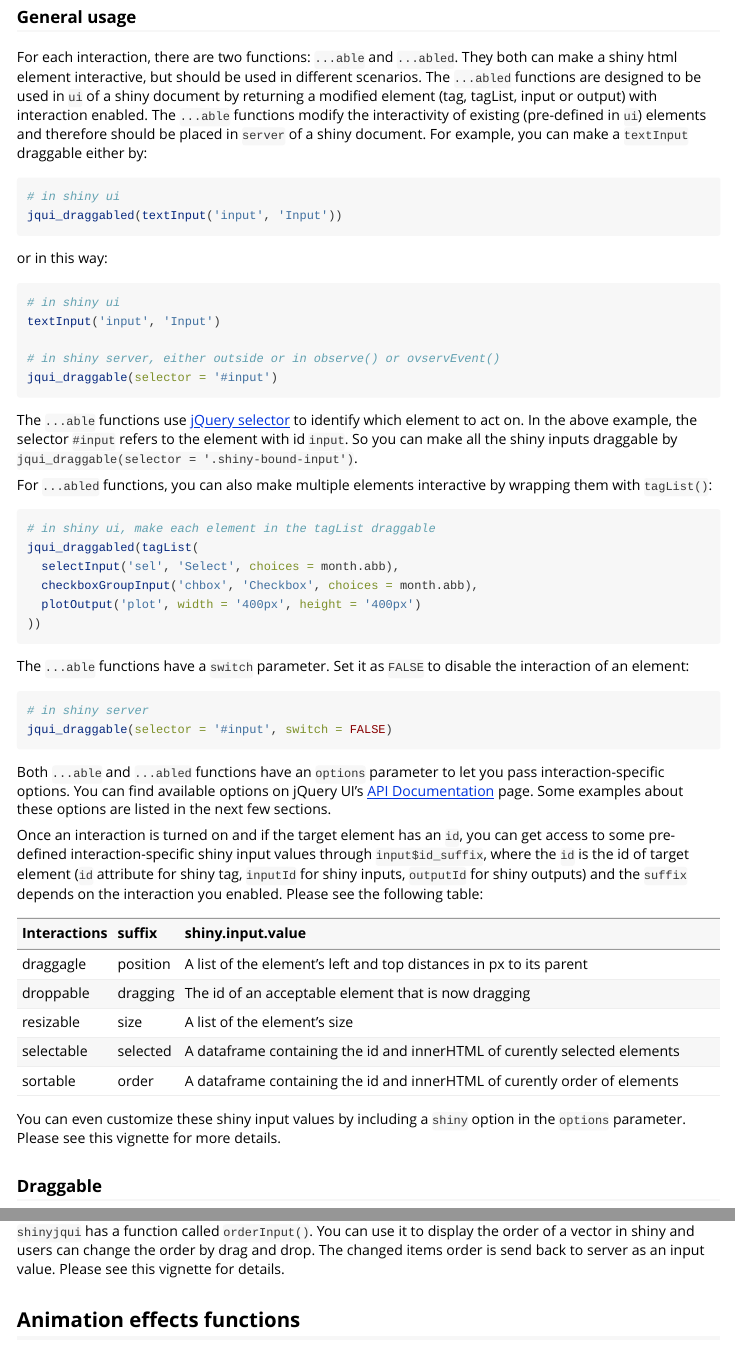
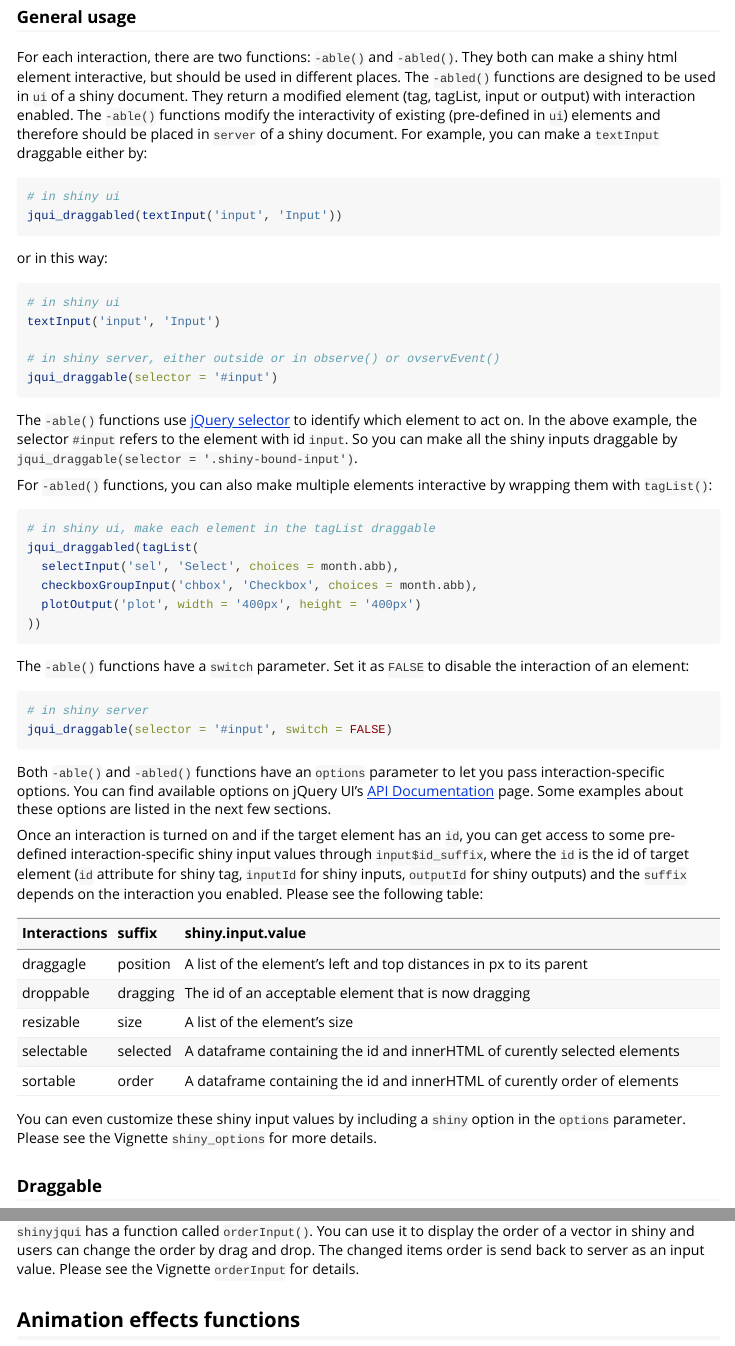
Before and after one commit to Yang-Tang/shinyjqui, an R Markdown document (vignettes/introduction.Rmd): the page in a window 1100 px wide, from 930 px down, and a second part further down, joined at a grey line. Rendered offline with R 4.5, knitr and Pandoc, with nearby package versions; long lines of code are wrapped.

Commit message:
some typos

````diff
--- a/vignettes/introduction.Rmd
+++ b/vignettes/introduction.Rmd
@@ -84,7 +84,7 @@ knitr::kable(func_intro[2:11, ], row.names = FALSE)
 
 ### General usage
 
-For each interaction, there are two functions: `...able` and `...abled`. They both can make a shiny html element interactive, but should be used in different scenarios. The `...abled` functions are designed to be used in `ui` of a shiny document by returning a modified element (tag, tagList, input or output) with interaction enabled. The `...able` functions modify the interactivity of existing (pre-defined in `ui`) elements and therefore should be placed in `server` of a shiny document. For example, you can make a `textInput` draggable either by:
+For each interaction, there are two functions: `-able()` and `-abled()`. They both can make a shiny html element interactive, but should be used in different places. The `-abled()` functions are designed to be used in `ui` of a shiny document. They return a modified element (tag, tagList, input or output) with interaction enabled. The `-able()` functions modify the interactivity of existing (pre-defined in `ui`) elements and therefore should be placed in `server` of a shiny document. For example, you can make a `textInput` draggable either by:
 
 ```{r, eval = FALSE}
 # in shiny ui
@@ -102,9 +102,9 @@ textInput('input', 'Input')
 jqui_draggable(selector = '#input')
 ```
 
-The `...able` functions use [jQuery selector](https://api.jquery.com/category/selectors/) to identify which element to act on. In the above example, the selector `#input` refers to the element with id `input`. So you can make all the shiny inputs draggable by `jqui_draggable(selector = '.shiny-bound-input')`.
+The `-able()` functions use [jQuery selector](https://api.jquery.com/category/selectors/) to identify which element to act on. In the above example, the selector `#input` refers to the element with id `input`. So you can make all the shiny inputs draggable by `jqui_draggable(selector = '.shiny-bound-input')`.
 
-For `...abled` functions, you can also make multiple elements interactive by wrapping them with `tagList()`:
+For `-abled()` functions, you can also make multiple elements interactive by wrapping them with `tagList()`:
 
 ```{r, eval = FALSE}
 # in shiny ui, make each element in the tagList draggable
@@ -115,14 +115,14 @@ jqui_draggabled(tagList(
 ))
 ```
 
-The `...able` functions have a `switch` parameter. Set it as `FALSE` to disable the interaction of an element:
+The `-able()` functions have a `switch` parameter. Set it as `FALSE` to disable the interaction of an element:
 
 ```{r, eval = FALSE}
 # in shiny server
 jqui_draggable(selector = '#input', switch = FALSE)
 ```
 
-Both `...able` and `...abled` functions have an `options` parameter to let you pass interaction-specific options. You can find available options on jQuery UI's  [API Documentation](http://api.jqueryui.com/category/interactions/) page. Some examples about these options are listed in the next few sections.
+Both `-able()` and `-abled()` functions have an `options` parameter to let you pass interaction-specific options. You can find available options on jQuery UI's  [API Documentation](http://api.jqueryui.com/category/interactions/) page. Some examples about these options are listed in the next few sections.
 
 Once an interaction is turned on and if the target element has an `id`, you can get access to some pre-defined interaction-specific shiny input values through `input$id_suffix`, where the `id` is the id of target element (`id` attribute for shiny tag, `inputId` for shiny inputs, `outputId` for shiny outputs) and the `suffix` depends on the interaction you enabled. Please see the following table:
 ```{r, echo=FALSE}
@@ -135,7 +135,7 @@ knitr::kable(data.frame(Interactions = c('draggagle', 'droppable', 'resizable',
                                                 'A dataframe containing the id and innerHTML of curently order of elements')))
 ```
 
-You can even customize these shiny input values by including a `shiny` option in the `options` parameter. Please see this vignette for more details.
+You can even customize these shiny input values by including a `shiny` option in the `options` parameter. Please see the Vignette `shiny_options` for more details.
 
 ### Draggable
 
@@ -218,7 +218,7 @@ jqui_sortable('#foo2', options = list(connectWith = '#foo1'))
 
 ```
 
-`shinyjqui` has a function called `orderInput()`. You can use it to display the order of a vector in shiny and users can change the order by drag and drop. The changed items order is send back to server as an input value. Please see this vignette for details.
+`shinyjqui` has a function called `orderInput()`. You can use it to display the order of a vector in shiny and users can change the order by drag and drop. The changed items order is send back to server as an input value. Please see the Vignette `orderInput` for details.
 
 ## Animation effects functions
 
````
Also changed, not shown: R/interactions.R (+1 -1 lines), README.Rmd (+1 -1 lines), README.md, 1 other file.
